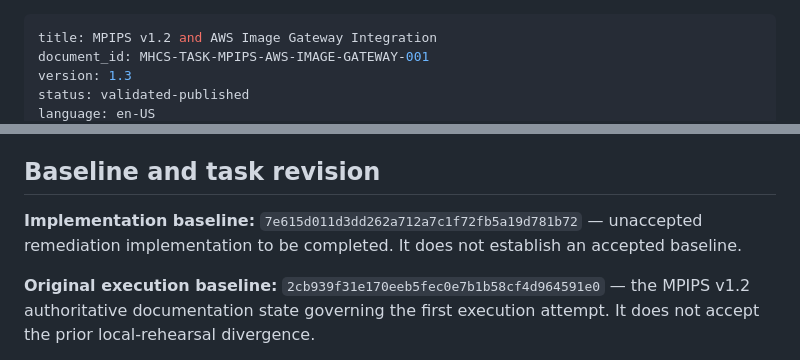
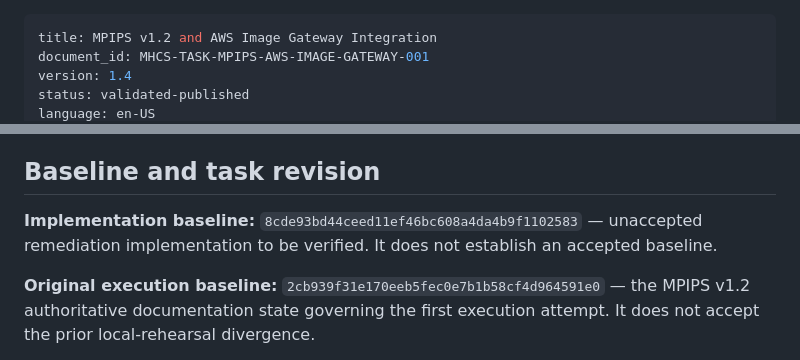
Before and after one commit to Madeena-software/mhcs-core, a Markdown page: .agents/tasks/mpips-aws-image-gateway-integration.md, 2 parts joined by grey strips. GitHub-like rendering.

```diff
--- a/.agents/tasks/mpips-aws-image-gateway-integration.md
+++ b/.agents/tasks/mpips-aws-image-gateway-integration.md
@@ -1,6 +1,6 @@
 ---
 title: MPIPS v1.2 and AWS Image Gateway Integration
 document_id: MHCS-TASK-MPIPS-AWS-IMAGE-GATEWAY-001
-version: 1.3
+version: 1.4
 status: validated-published
 language: en-US
@@ -58,8 +58,8 @@ revision; do not revive or edit the prior rehearsal task during this work.
 ## Baseline and task revision
 
 **Implementation baseline:**
-`7e615d011d3dd262a712a7c1f72fb5a19d781b72` — unaccepted remediation
-implementation to be completed.  It does not establish an accepted baseline.
+`8cde93bd44ceed11ef46bc608a4da4b9f1102583` — unaccepted remediation
+implementation to be verified.  It does not establish an accepted baseline.
 
 **Original execution baseline:**
 `2cb939f31e170eeb5fec0e7b1b58cf4d964591e0` — the MPIPS v1.2 authoritative
```
Also changed, not shown: other parts of .agents/tasks/mpips-aws-image-gateway-integration.md (+68 -1 lines).
